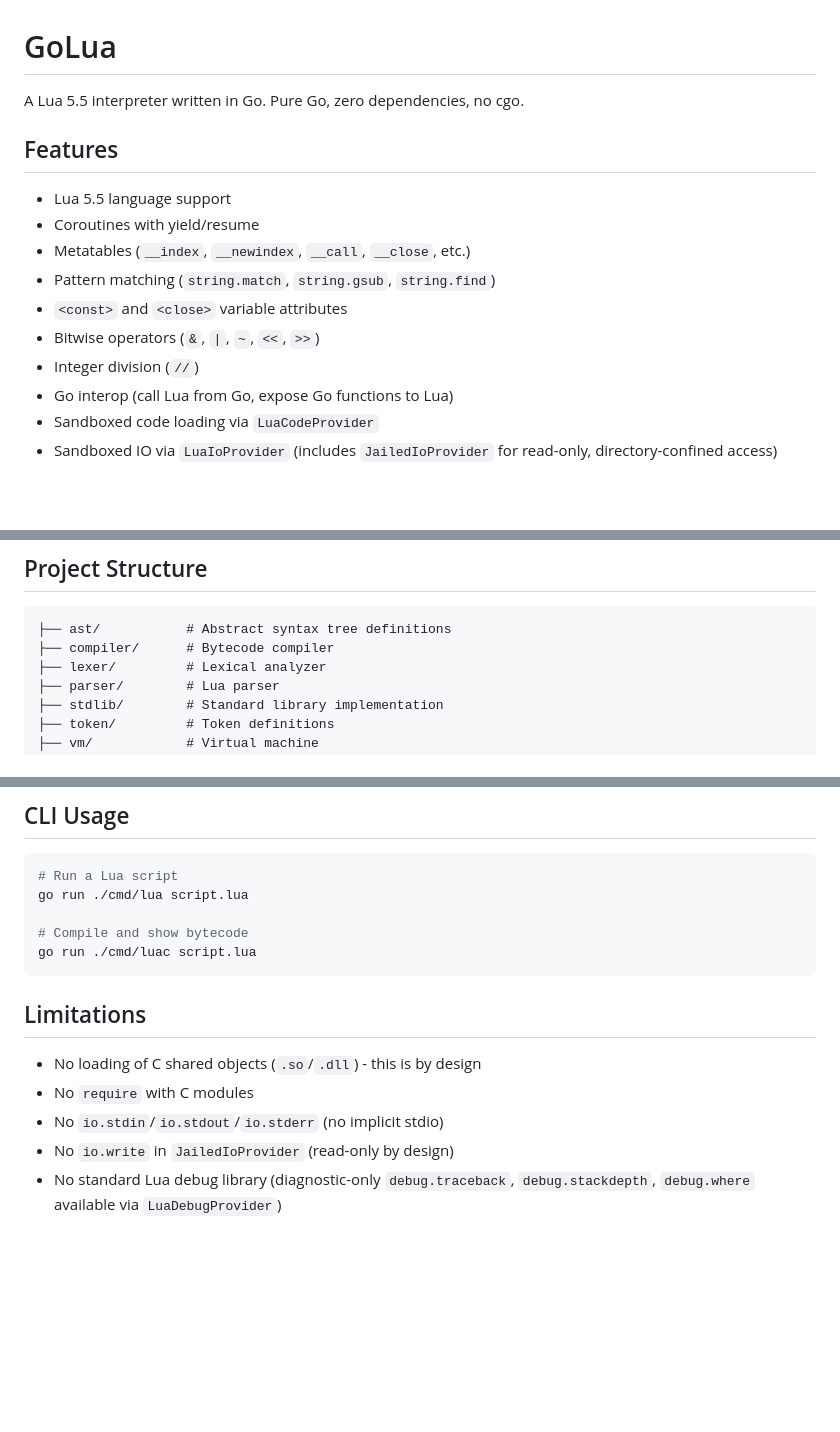
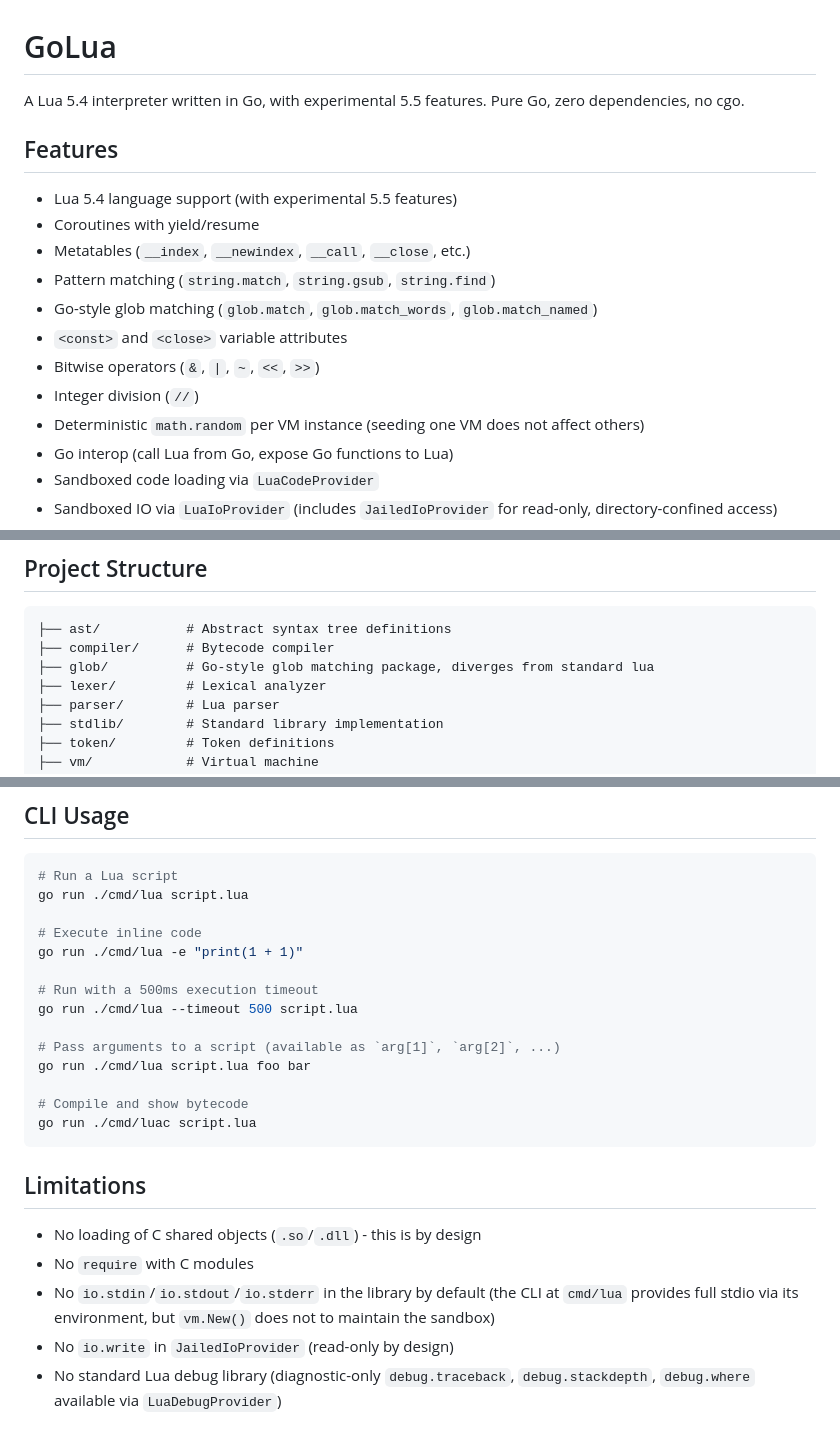
Before and after one commit to iceisfun/golua, a Markdown page: README.md, 3 parts joined by grey strips. Drawn GitHub-style; blank space fills up the shorter version.

````diff
--- a/README.md
+++ b/README.md
@@ -1,16 +1,18 @@
 # GoLua
 
-A Lua 5.5 interpreter written in Go. Pure Go, zero dependencies, no cgo.
+A Lua 5.4 interpreter written in Go, with experimental 5.5 features. Pure Go, zero dependencies, no cgo.
 
 ## Features
 
-- Lua 5.5 language support
+- Lua 5.4 language support (with experimental 5.5 features)
 - Coroutines with yield/resume
 - Metatables (`__index`, `__newindex`, `__call`, `__close`, etc.)
 - Pattern matching (`string.match`, `string.gsub`, `string.find`)
+- Go-style glob matching (`glob.match`, `glob.match_words`, `glob.match_named`)
 - `<const>` and `<close>` variable attributes
 - Bitwise operators (`&`, `|`, `~`, `<<`, `>>`)
 - Integer division (`//`)
+- Deterministic `math.random` per VM instance (seeding one VM does not affect others)
 - Go interop (call Lua from Go, expose Go functions to Lua)
 - Sandboxed code loading via `LuaCodeProvider`
 - Sandboxed IO via `LuaIoProvider` (includes `JailedIoProvider` for read-only, directory-confined access)
@@ -275,6 +315,7 @@ go test -v ./tests/...  # Verbose output
 ```
 ├── ast/           # Abstract syntax tree definitions
 ├── compiler/      # Bytecode compiler
+├── glob/          # Go-style glob matching package, diverges from standard lua
 ├── lexer/         # Lexical analyzer
 ├── parser/        # Lua parser
 ├── stdlib/        # Standard library implementation
@@ -293,6 +334,15 @@ go test -v ./tests/...  # Verbose output
 # Run a Lua script
 go run ./cmd/lua script.lua
 
+# Execute inline code
+go run ./cmd/lua -e "print(1 + 1)"
+
+# Run with a 500ms execution timeout
+go run ./cmd/lua --timeout 500 script.lua
+
+# Pass arguments to a script (available as `arg[1]`, `arg[2]`, ...)
+go run ./cmd/lua script.lua foo bar
+
 # Compile and show bytecode
 go run ./cmd/luac script.lua
 ```
@@ -301,7 +351,7 @@ go run ./cmd/luac script.lua
 
 - No loading of C shared objects (`.so`/`.dll`) - this is by design
 - No `require` with C modules
-- No `io.stdin`/`io.stdout`/`io.stderr` (no implicit stdio)
+- No `io.stdin`/`io.stdout`/`io.stderr` in the library by default (the CLI at `cmd/lua` provides full stdio via its environment, but `vm.New()` does not to maintain the sandbox)
 - No `io.write` in `JailedIoProvider` (read-only by design)
 - No standard Lua debug library (diagnostic-only `debug.traceback`, `debug.stackdepth`, `debug.where` available via `LuaDebugProvider`)
 
````
Also changed, not shown: other parts of README.md (+39 -1 lines).
